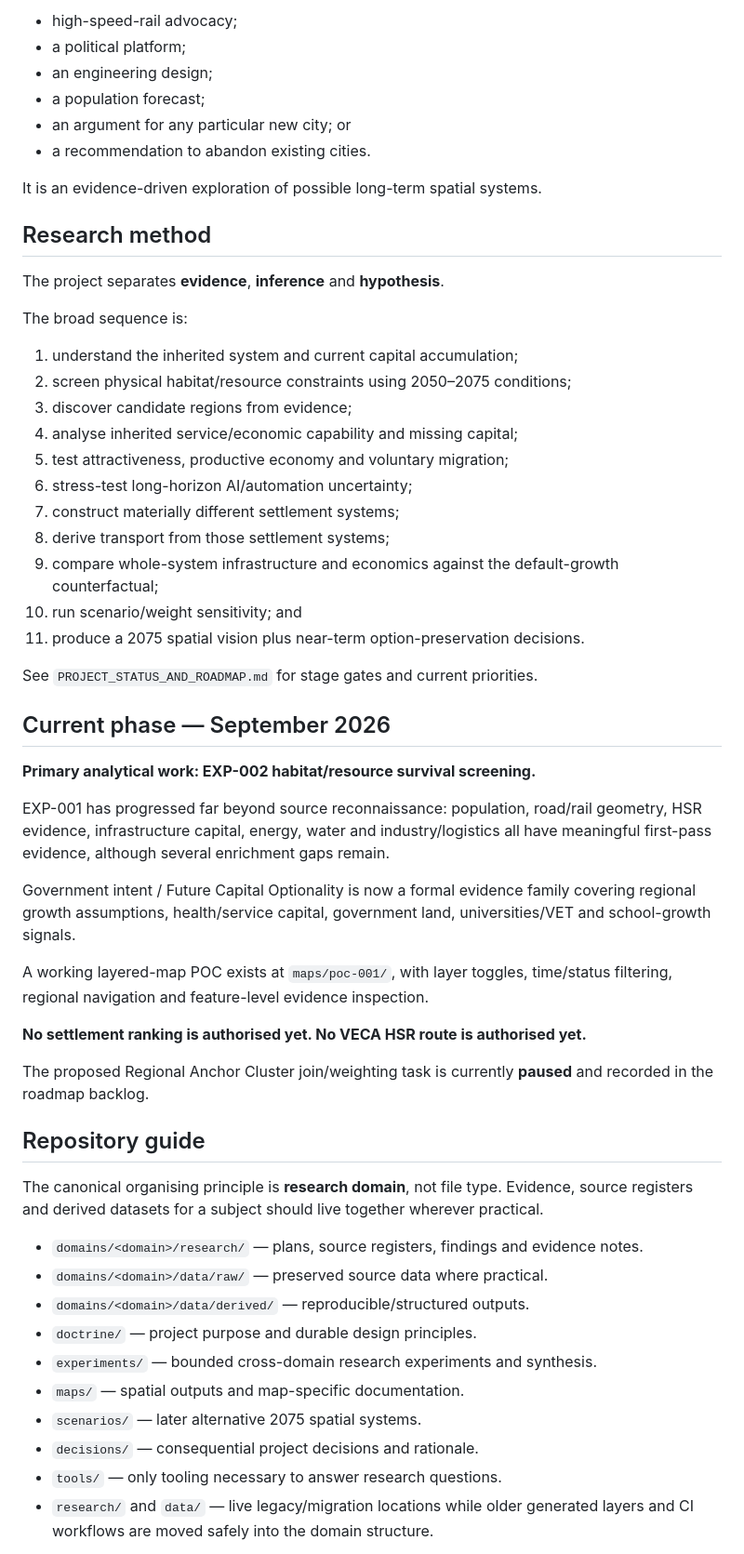
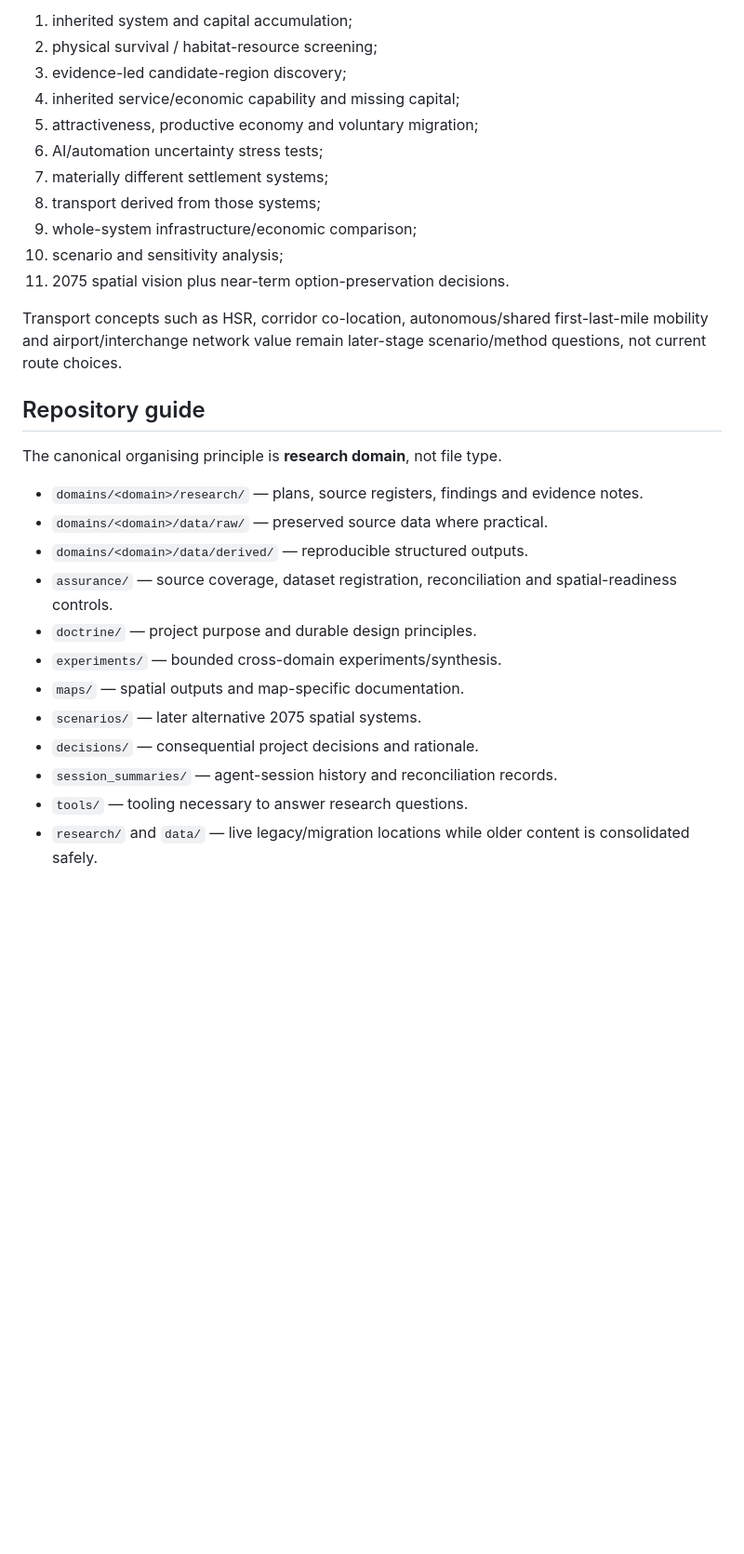
Before and after one commit to thilliam/VECA-2075, a Markdown page: README.md, the part around one of its changes. Shown at 93% size. GitHub-like rendering; blank space fills up the shorter version.

Commit message:
Refresh root README after session reconciliation

```diff
--- a/README.md
+++ b/README.md
@@ -42,59 +60,32 @@ VECA-2075 is not:
 
-- high-speed-rail advocacy;
-- a political platform;
-- an engineering design;
-- a population forecast;
-- an argument for any particular new city; or
-- a recommendation to abandon existing cities.
+1. inherited system and capital accumulation;
+2. physical survival / habitat-resource screening;
+3. evidence-led candidate-region discovery;
+4. inherited service/economic capability and missing capital;
+5. attractiveness, productive economy and voluntary migration;
+6. AI/automation uncertainty stress tests;
+7. materially different settlement systems;
+8. transport derived from those systems;
+9. whole-system infrastructure/economic comparison;
+10. scenario and sensitivity analysis;
+11. 2075 spatial vision plus near-term option-preservation decisions.
 
-It is an evidence-driven exploration of possible long-term spatial systems.
-
-## Research method
-
-The project separates **evidence**, **inference** and **hypothesis**.
-
-The broad sequence is:
-
-1. understand the inherited system and current capital accumulation;
-2. screen physical habitat/resource constraints using 2050–2075 conditions;
-3. discover candidate regions from evidence;
-4. analyse inherited service/economic capability and missing capital;
-5. test attractiveness, productive economy and voluntary migration;
-6. stress-test long-horizon AI/automation uncertainty;
-7. construct materially different settlement systems;
-8. derive transport from those settlement systems;
-9. compare whole-system infrastructure and economics against the default-growth counterfactual;
-10. run scenario/weight sensitivity; and
-11. produce a 2075 spatial vision plus near-term option-preservation decisions.
-
-See `PROJECT_STATUS_AND_ROADMAP.md` for stage gates and current priorities.
-
-## Current phase — September 2026
-
-**Primary analytical work: EXP-002 habitat/resource survival screening.**
-
-EXP-001 has progressed far beyond source reconnaissance: population, road/rail geometry, HSR evidence, infrastructure capital, energy, water and industry/logistics all have meaningful first-pass evidence, although several enrichment gaps remain.
-
-Government intent / Future Capital Optionality is now a formal evidence family covering regional growth assumptions, health/service capital, government land, universities/VET and school-growth signals.
-
-A working layered-map POC exists at `maps/poc-001/`, with layer toggles, time/status filtering, regional navigation and feature-level evidence inspection.
-
-**No settlement ranking is authorised yet. No VECA HSR route is authorised yet.**
-
-The proposed Regional Anchor Cluster join/weighting task is currently **paused** and recorded in the roadmap backlog.
+Transport concepts such as HSR, corridor co-location, autonomous/shared first-last-mile mobility and airport/interchange network value remain later-stage scenario/method questions, not current route choices.
 
 ## Repository guide
 
-The canonical organising principle is **research domain**, not file type. Evidence, source registers and derived datasets for a subject should live together wherever practical.
+The canonical organising principle is **research domain**, not file type.
 
 - `domains/<domain>/research/` — plans, source registers, findings and evidence notes.
 - `domains/<domain>/data/raw/` — preserved source data where practical.
-- `domains/<domain>/data/derived/` — reproducible/structured outputs.
+- `domains/<domain>/data/derived/` — reproducible structured outputs.
+- `assurance/` — source coverage, dataset registration, reconciliation and spatial-readiness controls.
 - `doctrine/` — project purpose and durable design principles.
-- `experiments/` — bounded cross-domain research experiments and synthesis.
+- `experiments/` — bounded cross-domain experiments/synthesis.
 - `maps/` — spatial outputs and map-specific documentation.
 - `scenarios/` — later alternative 2075 spatial systems.
 - `decisions/` — consequential project decisions and rationale.
-- `tools/` — only tooling necessary to answer research questions.
-- `research/` and `data/` — live legacy/migration locations while older generated layers and CI workflows are moved safely into the domain structure.
+- `session_summaries/` — agent-session history and reconciliation records.
+- `tools/` — tooling necessary to answer research questions.
+- `research/` and `data/` — live legacy/migration locations while older content is consolidated safely.
 
```
Also changed, not shown: other parts of README.md (+33 -29 lines).
